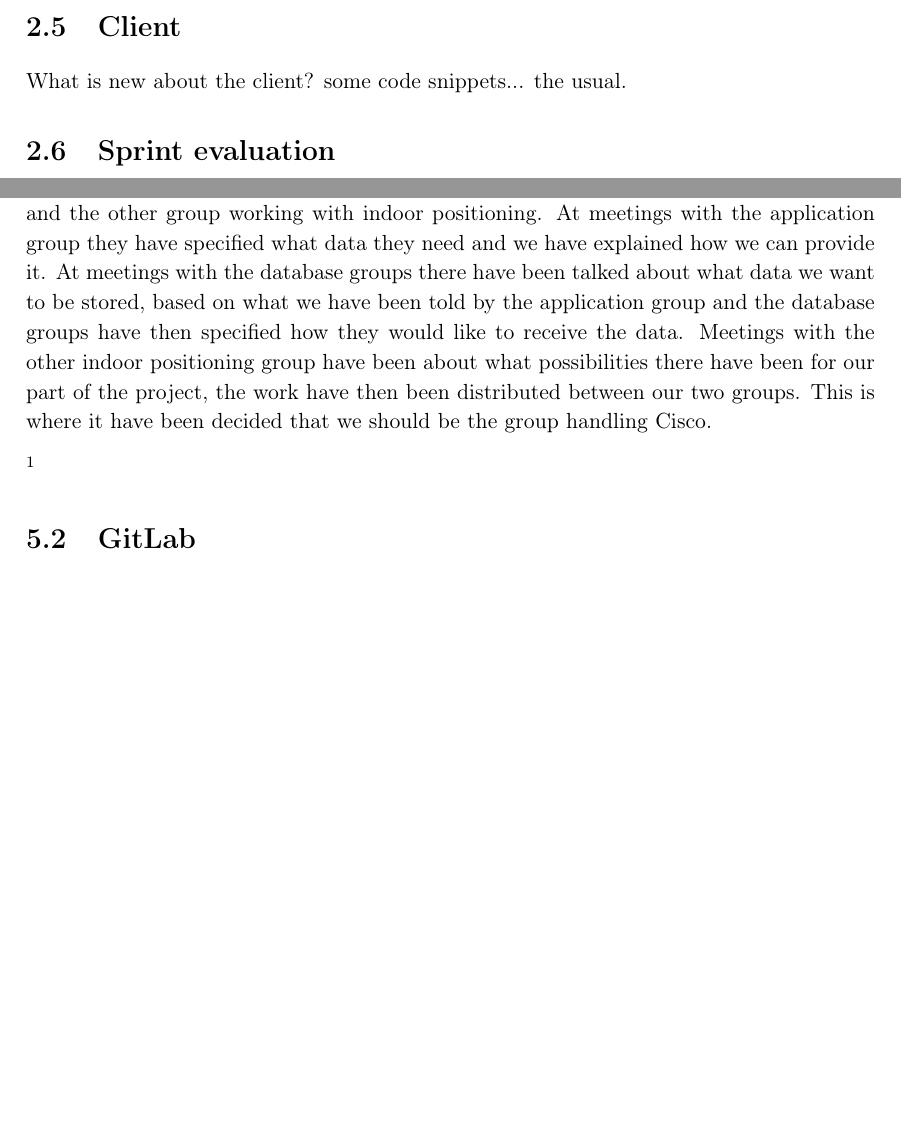
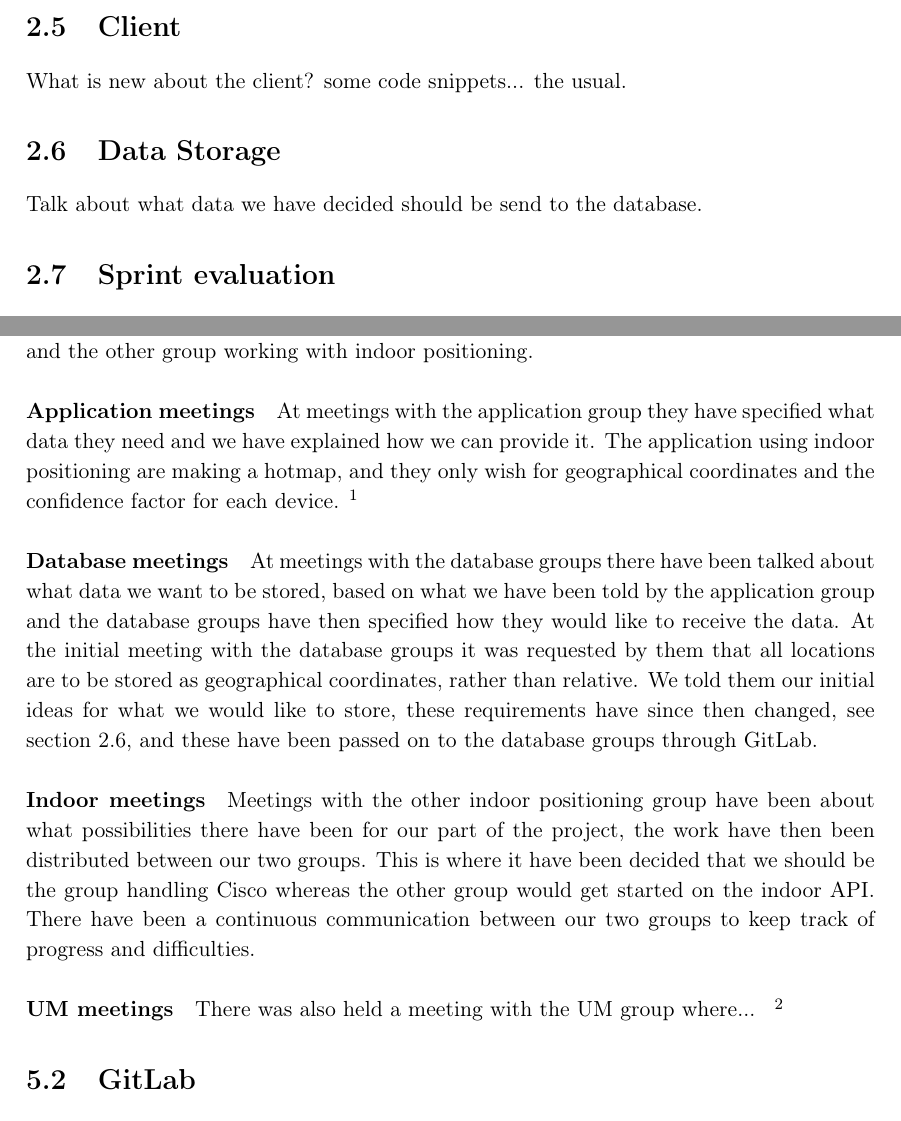
Before and after one commit to JacobNielsenn/sw608f16, a LaTeX thesis (rapport.tex, which reads 2sprint/store_data.tex, collaboration/aSTEP_meetings.tex): two parts of pages 20 and 28 of 41, joined at a grey line, cut so that both start at the same text, the shorter picture padded with empty space. Compiled offline with pdfLaTeX.

Commit message:
meeting stuff

```diff
--- /dev/null
+++ b/2sprint/store_data.tex
@@ -0,0 +1,2 @@
+\section{Data Storage} \label{sec:data_store}
+Talk about what data we have decided should be send to the database.
--- a/collaboration/aSTEP_meetings.tex
+++ b/collaboration/aSTEP_meetings.tex
@@ -6,6 +9,13 @@ At the large meetings our representative have been responsible for taking notes
 We have had multiple smaller meetings with respectively the groups responsible for the database, the application group utilizing indoor positioning, the user management group and the other group working with indoor positioning.
-At meetings with the application group they have specified what data they need and we have explained how we can provide it.
-At meetings with the database groups there have been talked about what data we want to be stored, based on what we have been told by the application group and the database groups have then specified how they would like to receive the data.
-Meetings with the other indoor positioning group have been about what possibilities there have been for our part of the project, the work have then been distributed between our two groups. This is where it have been decided that we should be the group handling Cisco.
 
-\ofx{meeting with UM Jacob?}
+\paragraph{Application meetings}
+At meetings with the application group they have specified what data they need and we have explained how we can provide it. The application using indoor positioning are making a hotmap, and they only wish for geographical coordinates and the confidence factor for each device.\ofx{someone can confirm this?}
+
+\paragraph{Database meetings}
+At meetings with the database groups there have been talked about what data we want to be stored, based on what we have been told by the application group and the database groups have then specified how they would like to receive the data. At the initial meeting with the database groups it was requested by them that all locations are to be stored as geographical coordinates, rather than relative. We told them our initial ideas for what we would like to store, these requirements have since then changed, see \cref{sec:data_store}, and these have been passed on to the database groups through GitLab.
+
+\paragraph{Indoor meetings}
+Meetings with the other indoor positioning group have been about what possibilities there have been for our part of the project, the work have then been distributed between our two groups. This is where it have been decided that we should be the group handling Cisco whereas the other group would get started on the indoor API. There have been a continuous communication between our two groups to keep track of progress and difficulties.
+
+\paragraph{UM meetings}
+There was also held a meeting with the UM group where... \ofx{meeting with UM Jacob?}
```
Also changed, not shown: 2sprint/chapter_doc.tex (+1 -0 lines), collaboration/aSTEP_meetings.tex (3 more changed lines).
